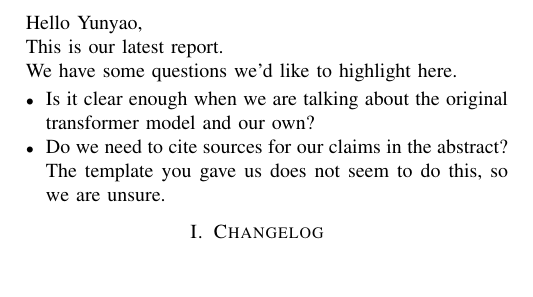
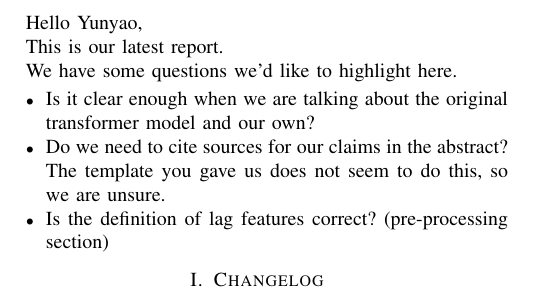
Before and after one commit to chhoumann/P6, a LaTeX paper (master.tex): part of page 1 of 8, cut so that both start at the same text, the shorter picture padded with empty space. Compiled offline with pdfLaTeX; a missing font is replaced by an installed copy or a similar font; a LaTeX package or settings file that is missing is left out.

Commit message:
Update master.tex

```diff
--- a/master.tex
+++ b/master.tex
@@ -10,6 +10,7 @@ We have some questions we'd like to highlight here.
 \begin{itemize}
     \item Is it clear enough when we are talking about the original transformer model and our own?
     \item Do we need to cite sources for our claims in the abstract? The template you gave us does not seem to do this, so we are unsure.
+    \item Is the definition of lag features correct? (pre-processing section)
 \end{itemize}
 
 \section{Changelog}
```
